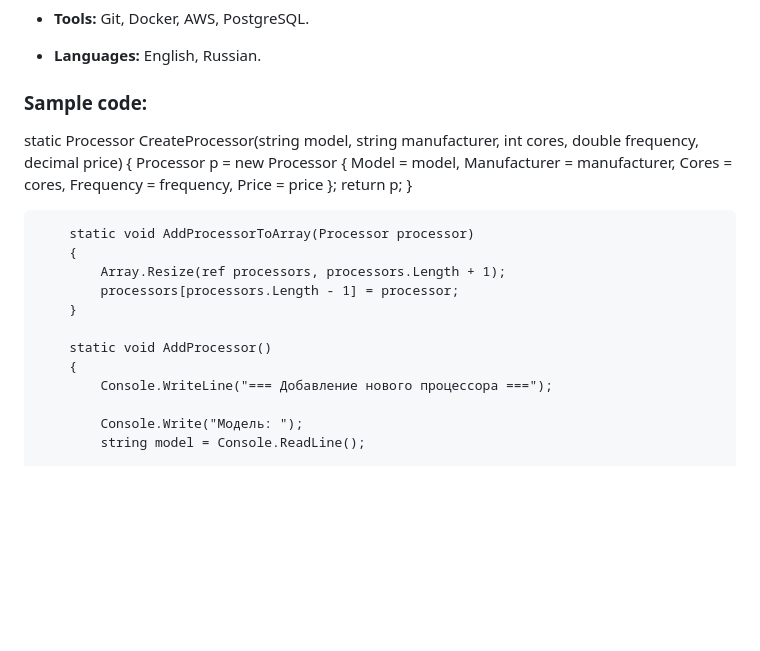
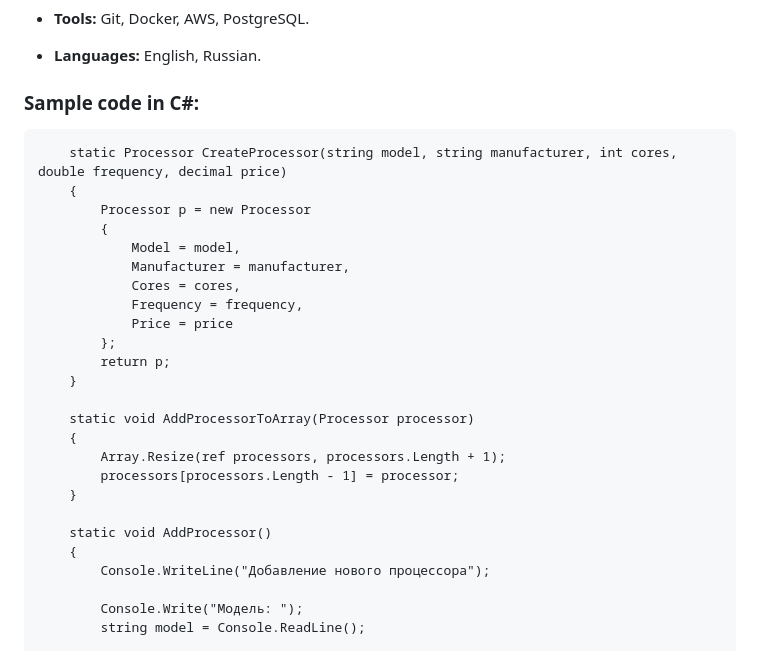
Before and after one commit to LukaBoroda12/Web-programming, a Markdown page: cv.md, the part around the change. Rendered like a GitHub page; blank space fills up the shorter version.

Commit message:
fix: correcting the design of the code in CV

```diff
--- a/cv.md
+++ b/cv.md
@@ -20,8 +20,9 @@ Mogilev, Belarus
 
 * **Languages:** English, Russian.
 
-### Sample code:
- static Processor CreateProcessor(string model, string manufacturer, int cores, double frequency, decimal price)
+### Sample code in C#:
+
+        static Processor CreateProcessor(string model, string manufacturer, int cores, double frequency, decimal price)
         {
             Processor p = new Processor
             {
@@ -42,7 +43,7 @@ Mogilev, Belarus
 
         static void AddProcessor()
         {
-            Console.WriteLine("=== Добавление нового процессора ===");
+            Console.WriteLine("Добавление нового процессора");
 
             Console.Write("Модель: ");
             string model = Console.ReadLine();
```
